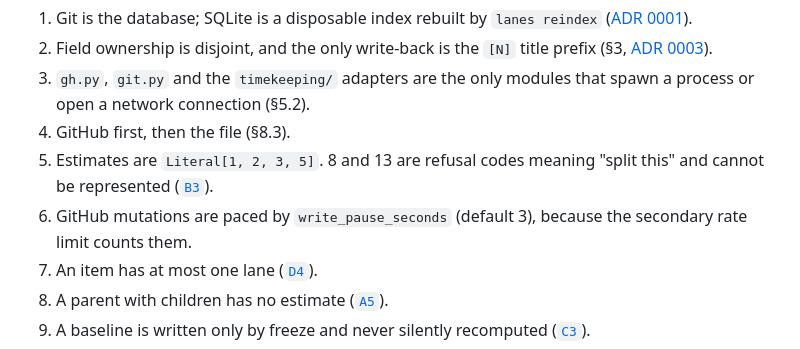
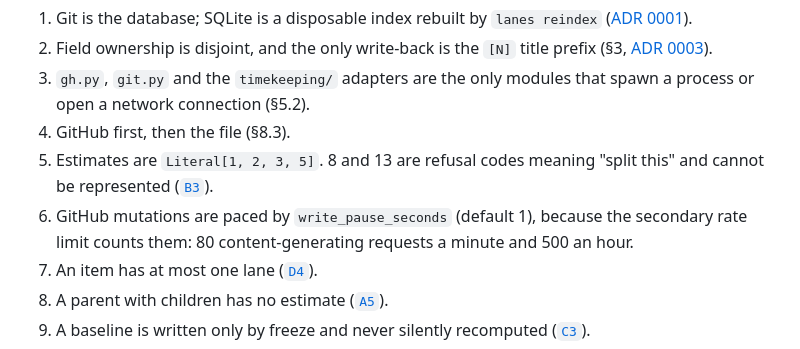
Before and after one commit to pjfitzgibbons/gh-lanes, a Markdown page: docs/architecture.md, the part around the change. GitHub-like rendering.

```diff
--- a/docs/architecture.md
+++ b/docs/architecture.md
@@ -360,8 +360,8 @@ committed HTML file as source. `lanes serve` renders the same templates from a l
 4. GitHub first, then the file (§8.3).
 5. Estimates are `Literal[1, 2, 3, 5]`. 8 and 13 are refusal codes meaning "split this" and cannot
    be represented ([`B3`](requirements.md)).
-6. GitHub mutations are paced by `write_pause_seconds` (default 3), because the secondary rate
-   limit counts them.
+6. GitHub mutations are paced by `write_pause_seconds` (default 1), because the secondary rate
+   limit counts them: 80 content-generating requests a minute and 500 an hour.
 7. An item has at most one lane ([`D4`](requirements.md)).
 8. A parent with children has no estimate ([`A5`](requirements.md)).
 9. A baseline is written only by freeze and never silently recomputed ([`C3`](requirements.md)).
```
Also changed, not shown: CLAUDE.md (+1 -1 lines), docs/design/0001-phase-1.md (+2 -2 lines).
